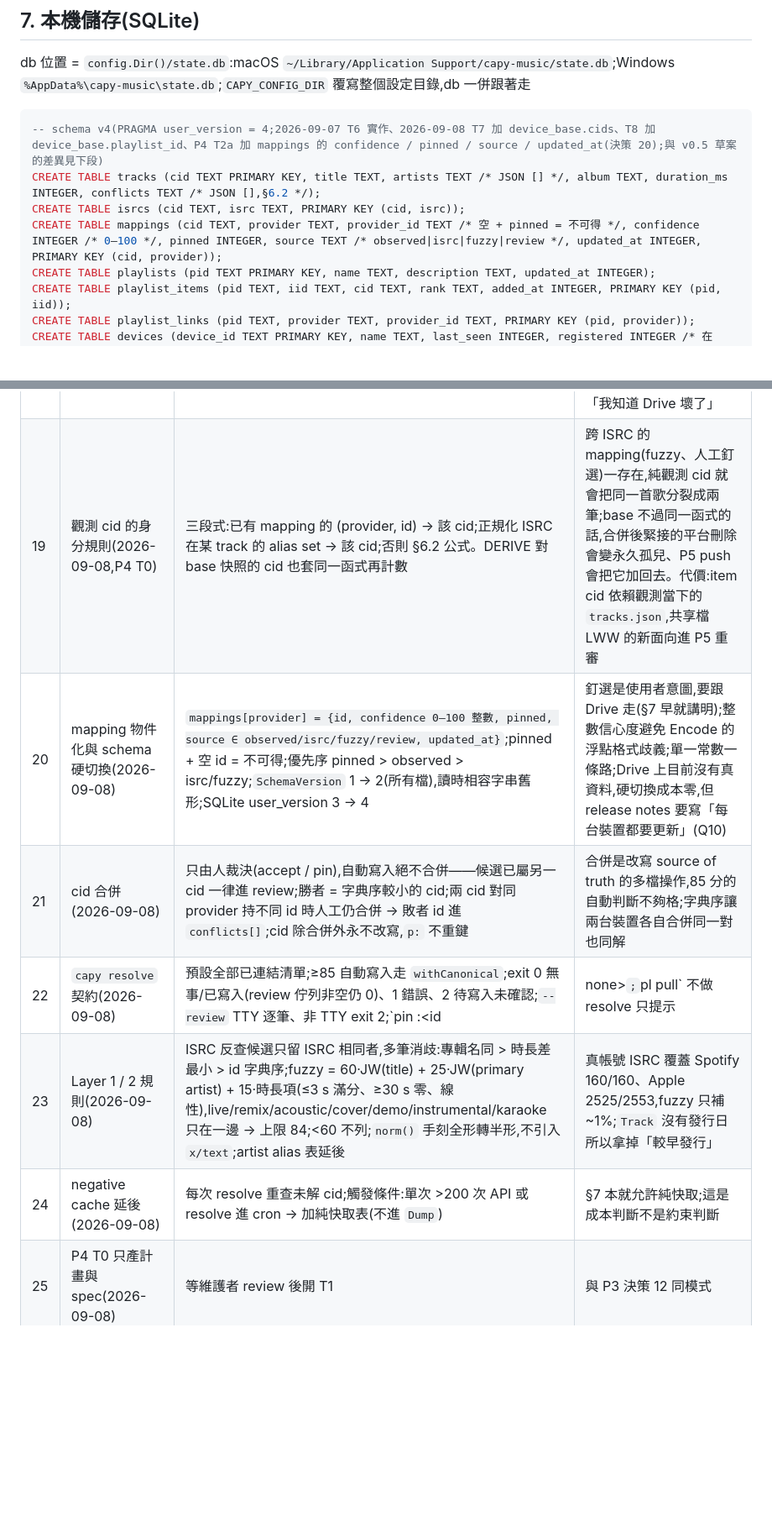
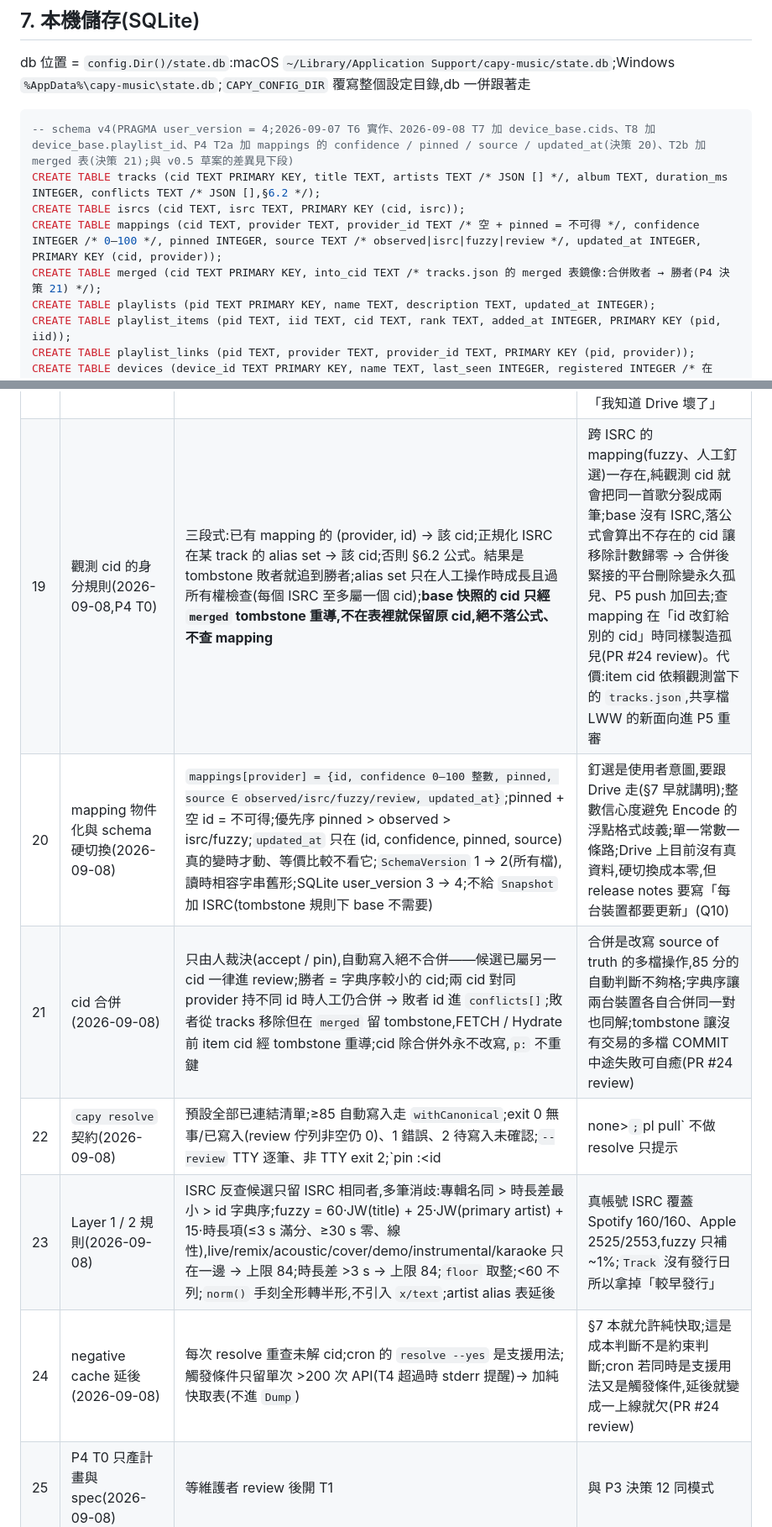
Before and after one commit to Tai-ch0802/capy-music, a Markdown page: docs/ARCHITECTURE.md, 2 parts joined by grey strips. Shown at 84% size. Rendered like a GitHub page; blank space fills up the shorter version.

Commit message:
docs(p4): PR #24 review — tombstone 合併、base 只經 tombstone 重導、alias set 只由人工成長、時長 >3 s 上限 84、updated_at 不抖動、cron 觸發條件收斂
Co-Authored-By: Claude Fable 5.1 <noreply@anthropic.com>

````diff
--- a/docs/ARCHITECTURE.md
+++ b/docs/ARCHITECTURE.md
@@ -614,10 +614,11 @@ capy pl sync 的一輪:
 db 位置 = `config.Dir()/state.db`:macOS `~/Library/Application Support/capy-music/state.db`;Windows `%AppData%\capy-music\state.db`;`CAPY_CONFIG_DIR` 覆寫整個設定目錄,db 一併跟著走
 
 ```sql
--- schema v4(PRAGMA user_version = 4;2026-09-07 T6 實作、2026-09-08 T7 加 device_base.cids、T8 加 device_base.playlist_id、P4 T2a 加 mappings 的 confidence / pinned / source / updated_at(決策 20);與 v0.5 草案的差異見下段)
+-- schema v4(PRAGMA user_version = 4;2026-09-07 T6 實作、2026-09-08 T7 加 device_base.cids、T8 加 device_base.playlist_id、P4 T2a 加 mappings 的 confidence / pinned / source / updated_at(決策 20)、T2b 加 merged 表(決策 21);與 v0.5 草案的差異見下段)
 CREATE TABLE tracks (cid TEXT PRIMARY KEY, title TEXT, artists TEXT /* JSON [] */, album TEXT, duration_ms INTEGER, conflicts TEXT /* JSON [],§6.2 */);
 CREATE TABLE isrcs (cid TEXT, isrc TEXT, PRIMARY KEY (cid, isrc));
 CREATE TABLE mappings (cid TEXT, provider TEXT, provider_id TEXT /* 空 + pinned = 不可得 */, confidence INTEGER /* 0–100 */, pinned INTEGER, source TEXT /* observed|isrc|fuzzy|review */, updated_at INTEGER, PRIMARY KEY (cid, provider));
+CREATE TABLE merged (cid TEXT PRIMARY KEY, into_cid TEXT /* tracks.json 的 merged 表鏡像:合併敗者 → 勝者(P4 決策 21) */);
 CREATE TABLE playlists (pid TEXT PRIMARY KEY, name TEXT, description TEXT, updated_at INTEGER);
 CREATE TABLE playlist_items (pid TEXT, iid TEXT, cid TEXT, rank TEXT, added_at INTEGER, PRIMARY KEY (pid, iid));
 CREATE TABLE playlist_links (pid TEXT, provider TEXT, provider_id TEXT, PRIMARY KEY (pid, provider));
@@ -881,12 +882,12 @@ capy doctor
 | 16 | 播放器畫面(2026-09-04) | 先做 `now --watch`(bubbletea,Spotify 與 Apple 皆支援,Apple 端不得啟動未執行的 Music.app);無參數 `capy` 儀表板留到之後 | 範圍可控、獨立可測;儀表板依賴同一套元件,之後疊 |
 | 17 | 順序(2026-09-04) | UX 三個 PR 先於 Google/Drive(P3 T3+);`cache.json` 為暫時性,P3 T6 併入 SQLite 後刪除(2026-09-07 T6 已併入 `state.db`,`internal/cache` 留作門面,舊檔首次 Load 時刪除) | 維護者已能實測工具,UX 摩擦是當下最貴的成本 |
 | 18 | 刪除閾值公式與閘(2026-09-08,T8) | Q3 採 B:單一 (清單, provider) 要刪 >10 首、或 >30% 且 >3 首才擋,分母是該 provider 可見曲數(`DeriveResult.VisibleCount`);「Drive 不完整」是獨立的閘,`--yes` / `--force` 都不放行;`--force` 只能配單一清單、不能配 `--all`(一組超標整輪擋下,但解除只能一次一個清單) | A(`>10 或 >30%`)會擋掉「5 首刪 2 首」這種日常操作,C(<10 首不擋)會放過「4 首刪光」;B 兩邊都顧到。閘與閾值分開,是因為閾值的例外(`--force`)是「我知道我在刪」,不是「我知道 Drive 壞了」 |
-| 19 | 觀測 cid 的身分規則(2026-09-08,P4 T0) | 三段式:已有 mapping 的 (provider, id) → 該 cid;正規化 ISRC 在某 track 的 alias set → 該 cid;否則 §6.2 公式。DERIVE 對 base 快照的 cid 也套同一函式再計數 | 跨 ISRC 的 mapping(fuzzy、人工釘選)一存在,純觀測 cid 就會把同一首歌分裂成兩筆;base 不過同一函式的話,合併後緊接的平台刪除會變永久孤兒、P5 push 會把它加回去。代價:item cid 依賴觀測當下的 `tracks.json`,共享檔 LWW 的新面向進 P5 重審 |
-| 20 | mapping 物件化與 schema 硬切換(2026-09-08) | `mappings[provider] = {id, confidence 0–100 整數, pinned, source ∈ observed/isrc/fuzzy/review, updated_at}`;pinned + 空 id = 不可得;優先序 pinned > observed > isrc/fuzzy;`SchemaVersion` 1 → 2(所有檔),讀時相容字串舊形;SQLite user_version 3 → 4 | 釘選是使用者意圖,要跟 Drive 走(§7 早就講明);整數信心度避免 Encode 的浮點格式歧義;單一常數一條路;Drive 上目前沒有真資料,硬切換成本零,但 release notes 要寫「每台裝置都要更新」(Q10) |
-| 21 | cid 合併(2026-09-08) | 只由人裁決(accept / pin),自動寫入絕不合併——候選已屬另一 cid 一律進 review;勝者 = 字典序較小的 cid;兩 cid 對同 provider 持不同 id 時人工仍合併 → 敗者 id 進 `conflicts[]`;cid 除合併外永不改寫,`p:` 不重鍵 | 合併是改寫 source of truth 的多檔操作,85 分的自動判斷不夠格;字典序讓兩台裝置各自合併同一對也同解 |
+| 19 | 觀測 cid 的身分規則(2026-09-08,P4 T0) | 三段式:已有 mapping 的 (provider, id) → 該 cid;正規化 ISRC 在某 track 的 alias set → 該 cid;否則 §6.2 公式。結果是 tombstone 敗者就追到勝者;alias set 只在人工操作時成長且過所有權檢查(每個 ISRC 至多屬一個 cid);**base 快照的 cid 只經 `merged` tombstone 重導,不在表裡就保留原 cid,絕不落公式、不查 mapping** | 跨 ISRC 的 mapping(fuzzy、人工釘選)一存在,純觀測 cid 就會把同一首歌分裂成兩筆;base 沒有 ISRC,落公式會算出不存在的 cid 讓移除計數歸零 → 合併後緊接的平台刪除變永久孤兒、P5 push 加回去;查 mapping 在「id 改釘給別的 cid」時同樣製造孤兒(PR #24 review)。代價:item cid 依賴觀測當下的 `tracks.json`,共享檔 LWW 的新面向進 P5 重審 |
+| 20 | mapping 物件化與 schema 硬切換(2026-09-08) | `mappings[provider] = {id, confidence 0–100 整數, pinned, source ∈ observed/isrc/fuzzy/review, updated_at}`;pinned + 空 id = 不可得;優先序 pinned > observed > isrc/fuzzy;`updated_at` 只在 (id, confidence, pinned, source) 真的變時才動、等價比較不看它;`SchemaVersion` 1 → 2(所有檔),讀時相容字串舊形;SQLite user_version 3 → 4;不給 `Snapshot` 加 ISRC(tombstone 規則下 base 不需要) | 釘選是使用者意圖,要跟 Drive 走(§7 早就講明);整數信心度避免 Encode 的浮點格式歧義;單一常數一條路;Drive 上目前沒有真資料,硬切換成本零,但 release notes 要寫「每台裝置都要更新」(Q10) |
+| 21 | cid 合併(2026-09-08) | 只由人裁決(accept / pin),自動寫入絕不合併——候選已屬另一 cid 一律進 review;勝者 = 字典序較小的 cid;兩 cid 對同 provider 持不同 id 時人工仍合併 → 敗者 id 進 `conflicts[]`;敗者從 tracks 移除但在 `merged` 留 tombstone,FETCH / Hydrate 前 item cid 經 tombstone 重導;cid 除合併外永不改寫,`p:` 不重鍵 | 合併是改寫 source of truth 的多檔操作,85 分的自動判斷不夠格;字典序讓兩台裝置各自合併同一對也同解;tombstone 讓沒有交易的多檔 COMMIT 中途失敗可自癒(PR #24 review) |
 | 22 | `capy resolve` 契約(2026-09-08) | 預設全部已連結清單;≥85 自動寫入走 `withCanonical`;exit 0 無事/已寫入(review 佇列非空仍 0)、1 錯誤、2 待寫入未確認;`--review` TTY 逐筆、非 TTY exit 2;`pin <cid> <provider>:<id|none>`;`pl pull` 不做 resolve 只提示 | resolve 只增不刪所以不需 `--all`;cron 的 `resolve --yes` 不能因永遠有幾首解不開而永遠報錯;API 成本與關注點分離 |
-| 23 | Layer 1 / 2 規則(2026-09-08) | ISRC 反查候選只留 ISRC 相同者,多筆消歧:專輯名同 > 時長差最小 > id 字典序;fuzzy = 60·JW(title) + 25·JW(primary artist) + 15·時長項(≤3 s 滿分、≥30 s 零、線性),live/remix/acoustic/cover/demo/instrumental/karaoke 只在一邊 → 上限 84;<60 不列;`norm()` 手刻全形轉半形,不引入 `x/text`;artist alias 表延後 | 真帳號 ISRC 覆蓋 Spotify 160/160、Apple 2525/2553,fuzzy 只補 ~1%;`Track` 沒有發行日所以拿掉「較早發行」 |
-| 24 | negative cache 延後(2026-09-08) | 每次 resolve 重查未解 cid;觸發條件:單次 >200 次 API 或 resolve 進 cron → 加純快取表(不進 `Dump`) | §7 本就允許純快取;這是成本判斷不是約束判斷 |
+| 23 | Layer 1 / 2 規則(2026-09-08) | ISRC 反查候選只留 ISRC 相同者,多筆消歧:專輯名同 > 時長差最小 > id 字典序;fuzzy = 60·JW(title) + 25·JW(primary artist) + 15·時長項(≤3 s 滿分、≥30 s 零、線性),live/remix/acoustic/cover/demo/instrumental/karaoke 只在一邊 → 上限 84;時長差 >3 s → 上限 84;`floor` 取整;<60 不列;`norm()` 手刻全形轉半形,不引入 `x/text`;artist alias 表延後 | 真帳號 ISRC 覆蓋 Spotify 160/160、Apple 2525/2553,fuzzy 只補 ~1%;`Track` 沒有發行日所以拿掉「較早發行」 |
+| 24 | negative cache 延後(2026-09-08) | 每次 resolve 重查未解 cid;cron 的 `resolve --yes` 是支援用法;觸發條件只留單次 >200 次 API(T4 超過時 stderr 提醒)→ 加純快取表(不進 `Dump`) | §7 本就允許純快取;這是成本判斷不是約束判斷;cron 若同時是支援用法又是觸發條件,延後就變成一上線就欠(PR #24 review) |
 | 25 | P4 T0 只產計畫與 spec(2026-09-08) | 等維護者 review 後開 T1 | 與 P3 決策 12 同模式 |
 
 ## 附錄 D:已移除的官方路徑(v0.4 原文,供恢復時參考)
````
Also changed, not shown: other parts of docs/ARCHITECTURE.md (+6 -6 lines), 1 other file.
